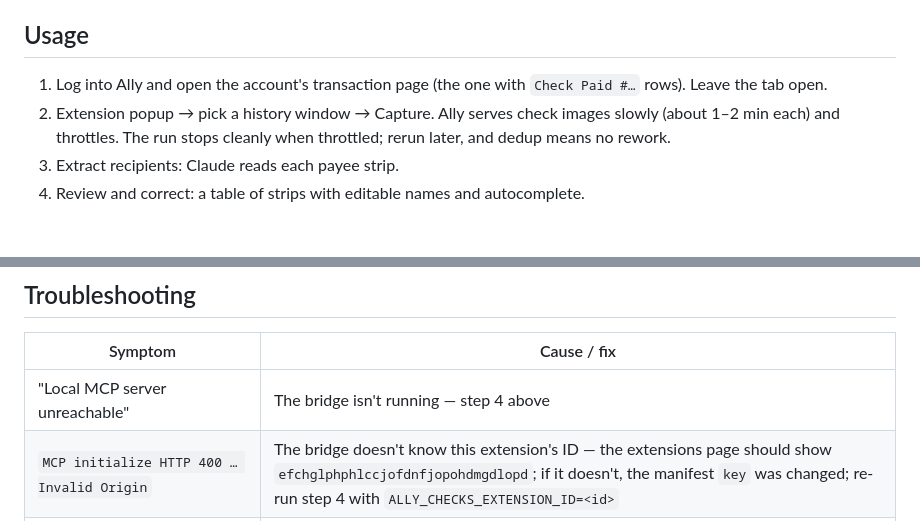
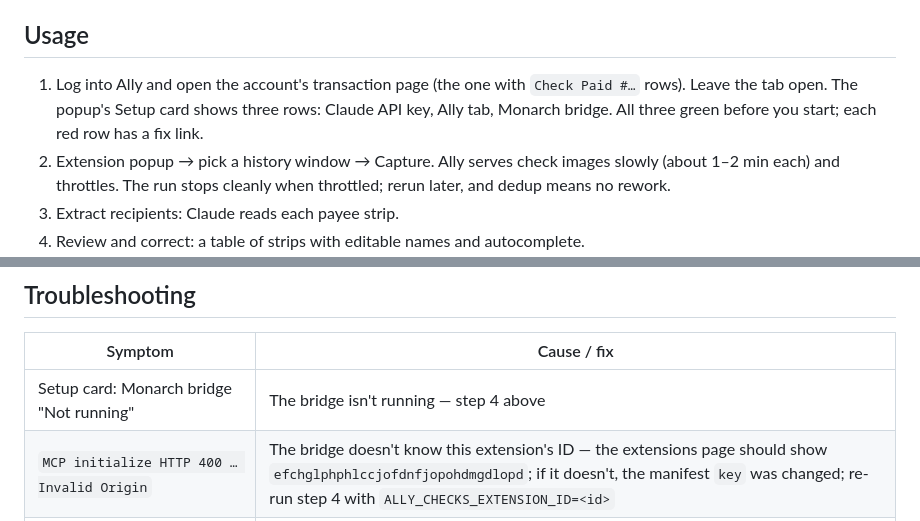
Before and after one commit to jkmaxwell/monarch-checks, a Markdown page: README.md, 2 parts joined by grey strips. Rendered like a GitHub page; blank space fills up the shorter version.

Commit message:
docs: point first-run users at the popup setup card
Co-Authored-By: Claude Fable 5.1 <noreply@anthropic.com>

```diff
--- a/README.md
+++ b/README.md
@@ -109,7 +109,9 @@ Alternatively, clone this repo, `cd` into it, run `claude`, and paste:
 ## Usage
 
 1. Log into Ally and open the account's transaction page (the one with
-   `Check Paid #…` rows). Leave the tab open.
+   `Check Paid #…` rows). Leave the tab open. The popup's Setup card shows
+   three rows: Claude API key, Ally tab, Monarch bridge. All three green
+   before you start; each red row has a fix link.
 2. Extension popup → pick a history window → Capture. Ally serves check images
    slowly (about 1–2 min each) and throttles. The run stops cleanly when
    throttled; rerun later, and dedup means no rework.
@@ -127,7 +129,7 @@ Import backup restores it.
 
 | Symptom | Cause / fix |
 |---|---|
-| "Local MCP server unreachable" | The bridge isn't running — step 4 above |
+| Setup card: Monarch bridge "Not running" | The bridge isn't running — step 4 above |
 | `MCP initialize HTTP 400 … Invalid Origin` | The bridge doesn't know this extension's ID — the extensions page should show `efchglphphlccjofdnfjopohdmgdlopd`; if it doesn't, the manifest `key` was changed; re-run step 4 with `ALLY_CHECKS_EXTENSION_ID=<id>` |
 | Reconcile flags "in Monarch, but its MCP hides Plaid-connected accounts" | You're on the official Monarch connection; switch Settings to the local bridge (or migrate the Ally connection off Plaid in Monarch) |
 | `DCR failed: 403 … CSRF` connecting official Monarch | Fixed in current code (cookies are never sent); pull latest |
```
